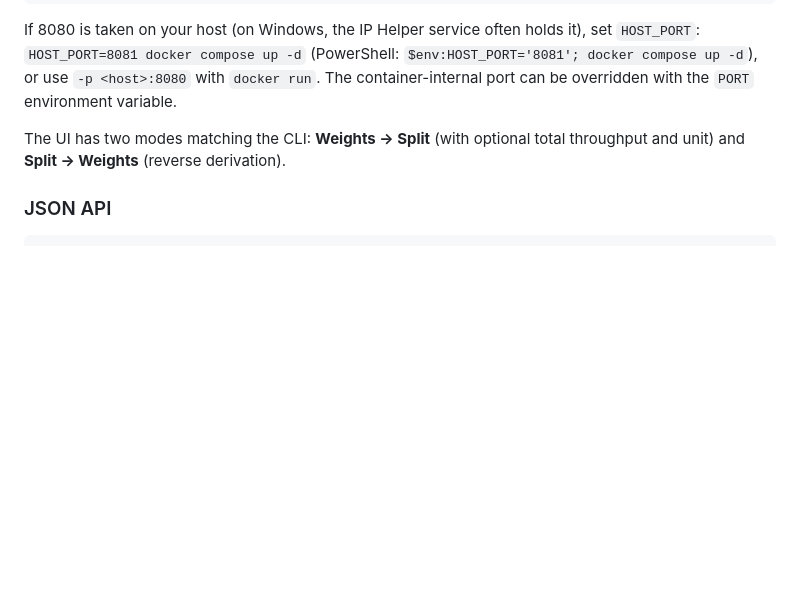
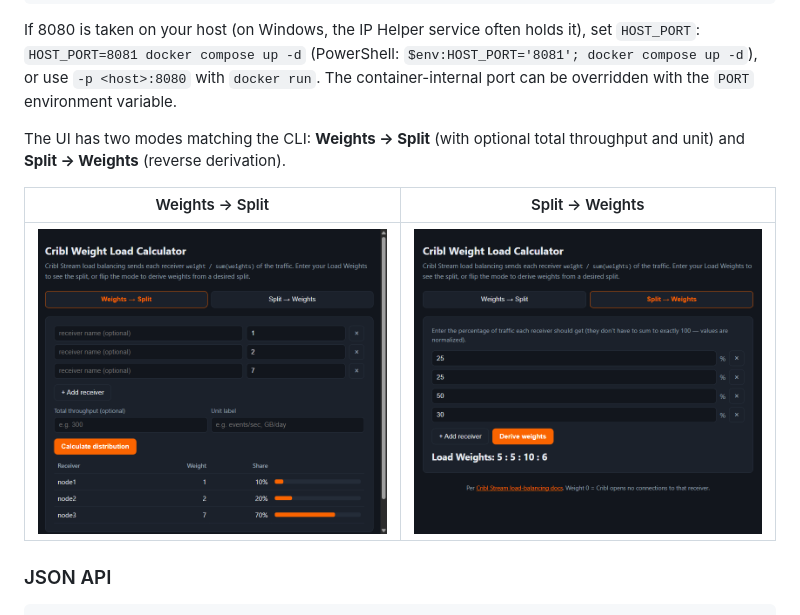
Before and after one commit to administrativetrick/Cribl-Load-Weight-Calculator, a Markdown page: README.md, the part around the change. Drawn GitHub-style; pictures changed too: docs/webapp-split-to-weights.png (added), docs/webapp-weights-to-split.png (added); blank space fills up the shorter version.

Commit message:
Add web app screenshots to README
Both UI modes captured from the running container (dark theme):
Weights -> Split with the 1/2/7 example, and Split -> Weights deriving
5:5:10:6 from 25/25/50/30.

Co-Authored-By: Claude Fable 5 <noreply@anthropic.com>

````diff
--- a/README.md
+++ b/README.md
@@ -132,6 +132,10 @@ environment variable.
 The UI has two modes matching the CLI: **Weights → Split** (with optional total
 throughput and unit) and **Split → Weights** (reverse derivation).
 
+| Weights → Split | Split → Weights |
+|---|---|
+| ![Weights to Split mode showing the traffic share for weights 1, 2, 7](docs/webapp-weights-to-split.png) | ![Split to Weights mode deriving Load Weights 5:5:10:6 from 25/25/50/30](docs/webapp-split-to-weights.png) |
+
 ### JSON API
 
 ```bash
````
